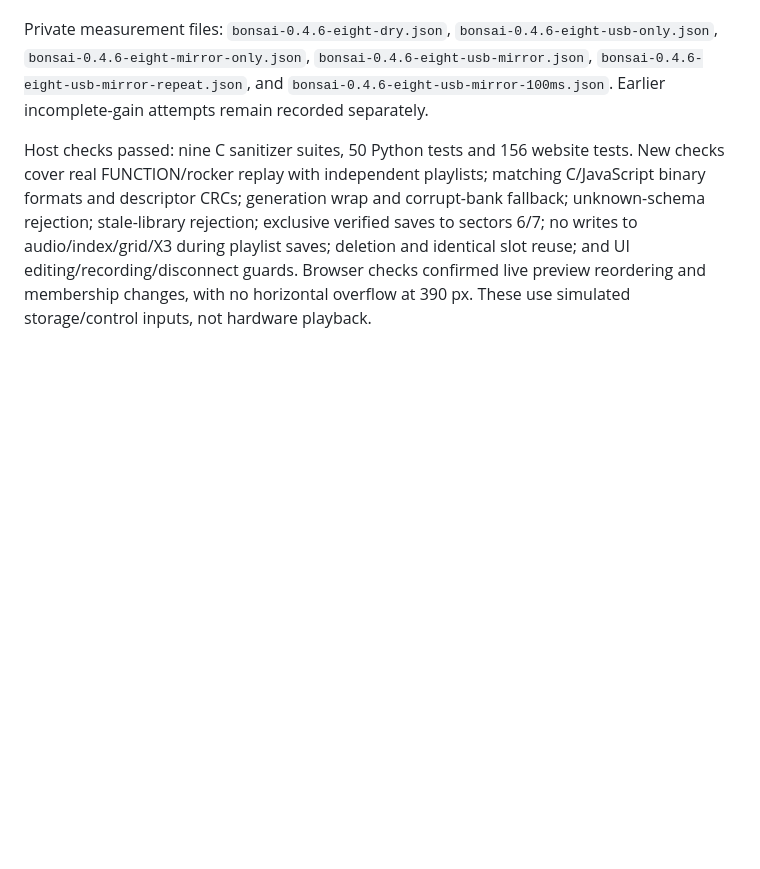
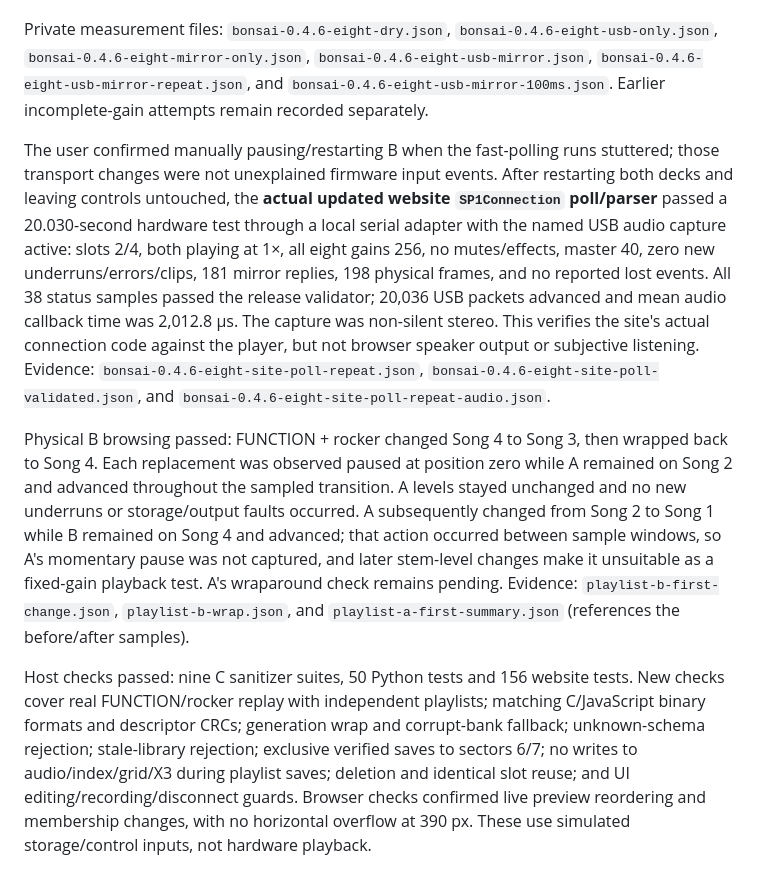
Before and after one commit to AWD-tech/bonsai-8, a Markdown page: HARDWARE_TEST.md, the part around the change. Drawn GitHub-style; blank space fills up the shorter version.

Commit message:
Record actual site polling and independent playlist hardware results

```diff
--- a/HARDWARE_TEST.md
+++ b/HARDWARE_TEST.md
@@ -11,6 +11,10 @@ A stable 20.036-second dry test passed with slots 2/4, both decks playing at 1×
 USB audio with 30 ms mirror polling produced 86/86 new deck underruns, then 55/56 on a repeat. Both runs also contained brief transport/gain changes, so neither is a controlled full-window comparison; the first run's dropouts began while both decks and all eight gains were still unchanged. A 100 ms mirror interval passed a stable 20.099-second combined window: 179 replies, 20,095 USB packets, all gains 256, and zero new underruns, errors or clips. Mean callback time was 2,020.2 μs. The site now uses 100 ms polling while runtime reports USB capture active and restores 30 ms afterward. A 160 ms display buffer preserves short physical presses/releases received in a batch. Regression tests first failed on the previous polling/timing behavior, then passed after the change; all 158 site tests pass. A test using the actual site poll implementation was inconclusive because Deck A was paused before measurement. Browser listening, physical browsing and recording checks remain pending; do not promote this as an unrestricted verified release.
 
 Private measurement files: `bonsai-0.4.6-eight-dry.json`, `bonsai-0.4.6-eight-usb-only.json`, `bonsai-0.4.6-eight-mirror-only.json`, `bonsai-0.4.6-eight-usb-mirror.json`, `bonsai-0.4.6-eight-usb-mirror-repeat.json`, and `bonsai-0.4.6-eight-usb-mirror-100ms.json`. Earlier incomplete-gain attempts remain recorded separately.
+
+The user confirmed manually pausing/restarting B when the fast-polling runs stuttered; those transport changes were not unexplained firmware input events. After restarting both decks and leaving controls untouched, the **actual updated website `SP1Connection` poll/parser** passed a 20.030-second hardware test through a local serial adapter with the named USB audio capture active: slots 2/4, both playing at 1×, all eight gains 256, no mutes/effects, master 40, zero new underruns/errors/clips, 181 mirror replies, 198 physical frames, and no reported lost events. All 38 status samples passed the release validator; 20,036 USB packets advanced and mean audio callback time was 2,012.8 μs. The capture was non-silent stereo. This verifies the site's actual connection code against the player, but not browser speaker output or subjective listening. Evidence: `bonsai-0.4.6-eight-site-poll-repeat.json`, `bonsai-0.4.6-eight-site-poll-validated.json`, and `bonsai-0.4.6-eight-site-poll-repeat-audio.json`.
+
+Physical B browsing passed: FUNCTION + rocker changed Song 4 to Song 3, then wrapped back to Song 4. Each replacement was observed paused at position zero while A remained on Song 2 and advanced throughout the sampled transition. A levels stayed unchanged and no new underruns or storage/output faults occurred. A subsequently changed from Song 2 to Song 1 while B remained on Song 4 and advanced; that action occurred between sample windows, so A's momentary pause was not captured, and later stem-level changes make it unsuitable as a fixed-gain playback test. A's wraparound check remains pending. Evidence: `playlist-b-first-change.json`, `playlist-b-wrap.json`, and `playlist-a-first-summary.json` (references the before/after samples).
 
 Host checks passed: nine C sanitizer suites, 50 Python tests and 156 website tests. New checks cover real FUNCTION/rocker replay with independent playlists; matching C/JavaScript binary formats and descriptor CRCs; generation wrap and corrupt-bank fallback; unknown-schema rejection; stale-library rejection; exclusive verified saves to sectors 6/7; no writes to audio/index/grid/X3 during playlist saves; deletion and identical slot reuse; and UI editing/recording/disconnect guards. Browser checks confirmed live preview reordering and membership changes, with no horizontal overflow at 390 px. These use simulated storage/control inputs, not hardware playback.
 
```
